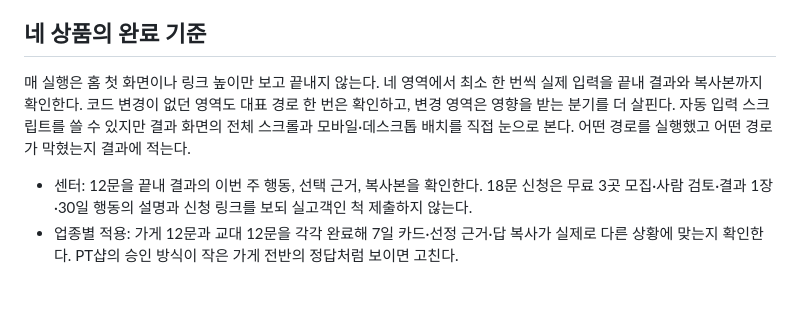
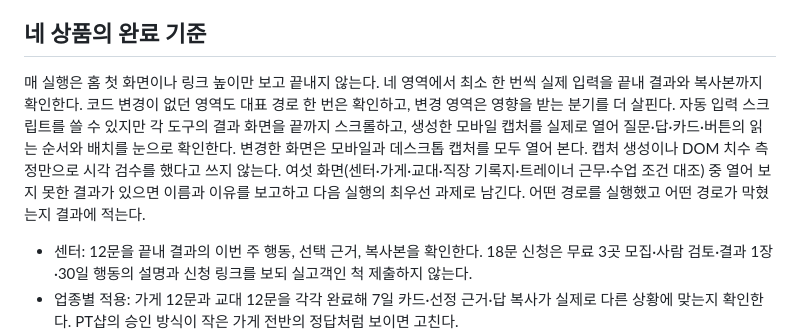
Before and after one commit to 51552462/detail-lab-site, a Markdown page: CLAUDE.md, the part around the change. Rendered like a GitHub page; blank space fills up the shorter version.

Commit message:
Require viewed result screenshots for all six customer tools

```diff
--- a/CLAUDE.md
+++ b/CLAUDE.md
@@ -31,7 +31,7 @@
 
 ## 네 상품의 완료 기준
 
-매 실행은 홈 첫 화면이나 링크 높이만 보고 끝내지 않는다. 네 영역에서 최소 한 번씩 실제 입력을 끝내 결과와 복사본까지 확인한다. 코드 변경이 없던 영역도 대표 경로 한 번은 확인하고, 변경 영역은 영향을 받는 분기를 더 살핀다. 자동 입력 스크립트를 쓸 수 있지만 결과 화면의 전체 스크롤과 모바일·데스크톱 배치를 직접 눈으로 본다. 어떤 경로를 실행했고 어떤 경로가 막혔는지 결과에 적는다.
+매 실행은 홈 첫 화면이나 링크 높이만 보고 끝내지 않는다. 네 영역에서 최소 한 번씩 실제 입력을 끝내 결과와 복사본까지 확인한다. 코드 변경이 없던 영역도 대표 경로 한 번은 확인하고, 변경 영역은 영향을 받는 분기를 더 살핀다. 자동 입력 스크립트를 쓸 수 있지만 각 도구의 결과 화면을 끝까지 스크롤하고, 생성한 모바일 캡처를 실제로 열어 질문·답·카드·버튼의 읽는 순서와 배치를 눈으로 확인한다. 변경한 화면은 모바일과 데스크톱 캡처를 모두 열어 본다. 캡처 생성이나 DOM 치수 측정만으로 시각 검수를 했다고 쓰지 않는다. 여섯 화면(센터·가게·교대·직장 기록지·트레이너 근무·수업 조건 대조) 중 열어 보지 못한 결과가 있으면 이름과 이유를 보고하고 다음 실행의 최우선 과제로 남긴다. 어떤 경로를 실행했고 어떤 경로가 막혔는지 결과에 적는다.
 
 - 센터: 12문을 끝내 결과의 이번 주 행동, 선택 근거, 복사본을 확인한다. 18문 신청은 무료 3곳 모집·사람 검토·결과 1장·30일 행동의 설명과 신청 링크를 보되 실고객인 척 제출하지 않는다.
 - 업종별 적용: 가게 12문과 교대 12문을 각각 완료해 7일 카드·선정 근거·답 복사가 실제로 다른 상황에 맞는지 확인한다. PT샵의 승인 방식이 작은 가게 전반의 정답처럼 보이면 고친다.
```
